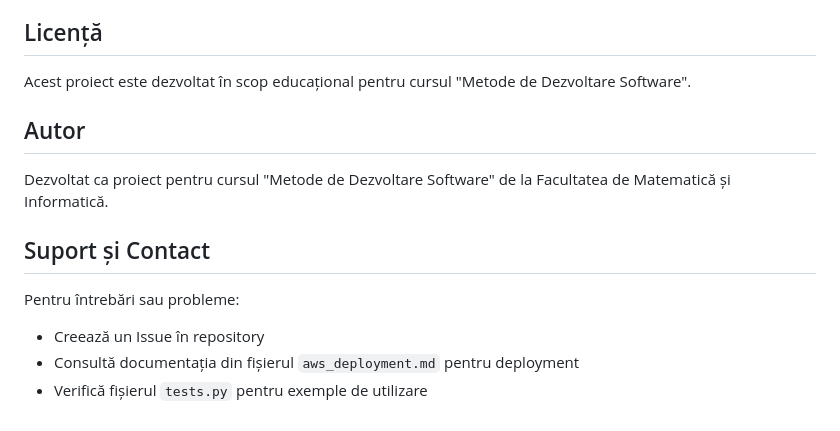
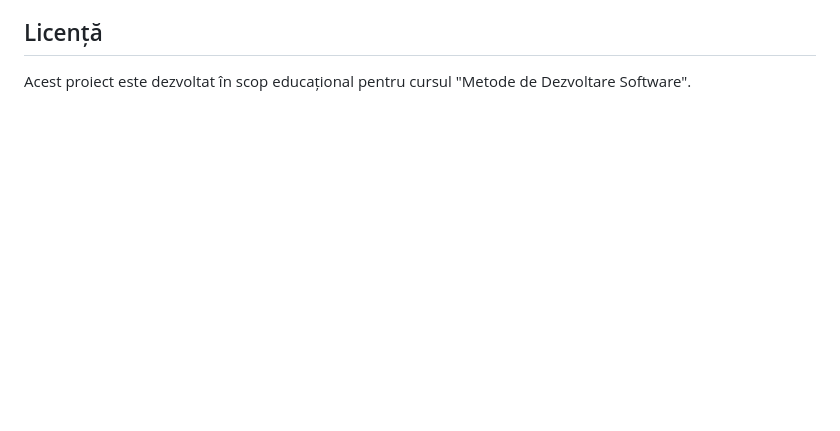
Before and after one commit to tzuigi/personal-budget-management, a Markdown page: README.md, the part around the change. Rendered like a GitHub page; blank space fills up the shorter version.

```diff
--- a/README.md
+++ b/README.md
@@ -227,14 +227,3 @@ Dacă dorești să contribui la acest proiect, te rugăm să urmezi acești paș
 ## Licență
 
 Acest proiect este dezvoltat în scop educațional pentru cursul "Metode de Dezvoltare Software".
-
-## Autor
-
-Dezvoltat ca proiect pentru cursul "Metode de Dezvoltare Software" de la Facultatea de Matematică și Informatică.
-
-## Suport și Contact
-
-Pentru întrebări sau probleme:
-- Creează un Issue în repository
-- Consultă documentația din fișierul `aws_deployment.md` pentru deployment
-- Verifică fișierul `tests.py` pentru exemple de utilizare
```
